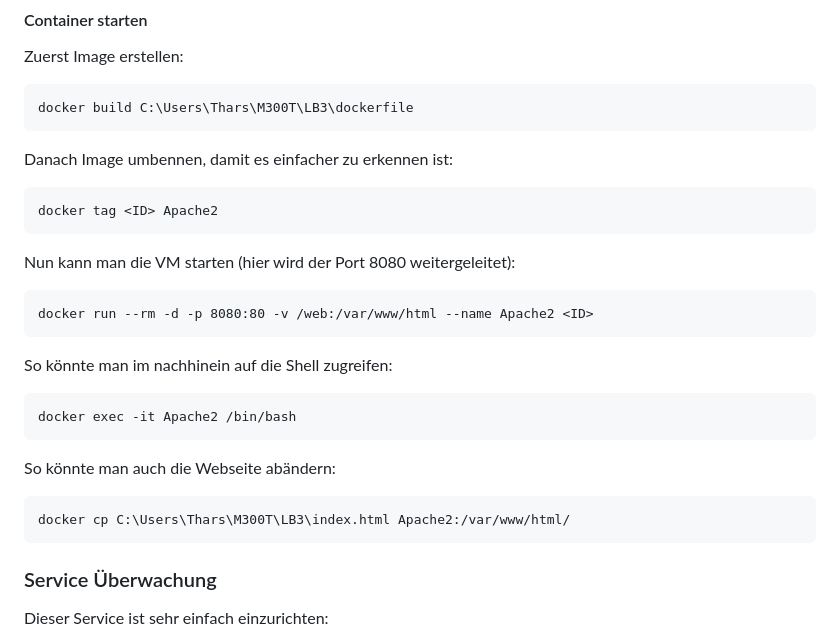
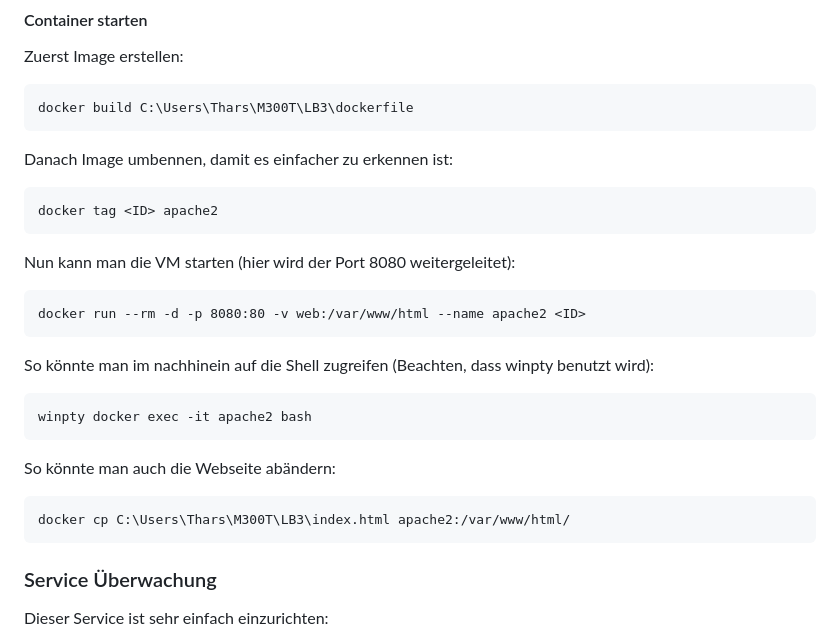
Before and after one commit to Tharsan1/M300T, a Markdown page: LB3/README.md, the part around the change printed below. GitHub-like rendering.

````diff
--- a/LB3/README.md
+++ b/LB3/README.md
@@ -76,22 +76,22 @@ docker build C:\Users\Thars\M300T\LB3\dockerfile
 
 Danach Image umbennen, damit es einfacher zu erkennen ist:
 ```
-docker tag <ID> Apache2
+docker tag <ID> apache2
 ```
 
 Nun kann man die VM starten (hier wird der Port 8080 weitergeleitet):
 ```
-docker run --rm -d -p 8080:80 -v /web:/var/www/html --name Apache2 <ID>
+docker run --rm -d -p 8080:80 -v web:/var/www/html --name apache2 <ID>
 ```
 
-So könnte man im nachhinein auf die Shell zugreifen:
+So könnte man im nachhinein auf die Shell zugreifen (Beachten, dass winpty benutzt wird):
 ```
-docker exec -it Apache2 /bin/bash
+winpty docker exec -it apache2 bash
 ```
 
 So könnte man auch die Webseite abändern:
 ```
-docker cp C:\Users\Thars\M300T\LB3\index.html Apache2:/var/www/html/
+docker cp C:\Users\Thars\M300T\LB3\index.html apache2:/var/www/html/
 ```
 ### Service Überwachung
 Dieser Service ist sehr einfach einzurichten:
````
Also changed, not shown: other parts of LB3/README.md (+1 -1 lines).
